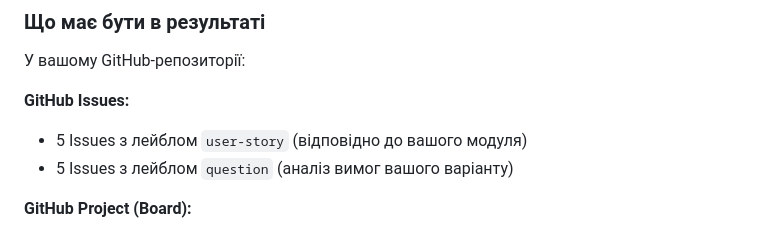
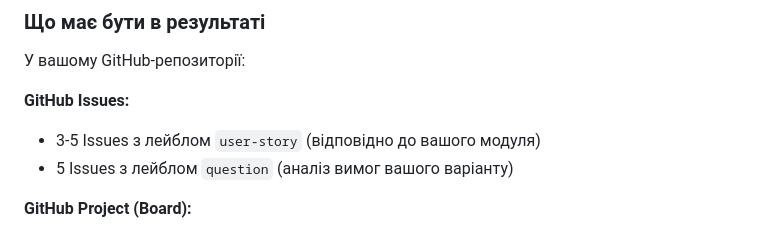
Before and after one commit to romanenko-natali/qc-2026, a Markdown page: lab-01/README.md, the part around the change. Rendered like a GitHub page.

```diff
--- a/lab-01/README.md
+++ b/lab-01/README.md
@@ -290,7 +290,7 @@ Title: [QUESTION] Уточнення вимоги: "Текст вимоги ко
 У вашому GitHub-репозиторії:
 
 **GitHub Issues:**
-- 5 Issues з лейблом `user-story` (відповідно до вашого модуля)
+- 3-5 Issues з лейблом `user-story` (відповідно до вашого модуля)
 - 5 Issues з лейблом `question` (аналіз вимог вашого варіанту)
 
 **GitHub Project (Board):**
```
